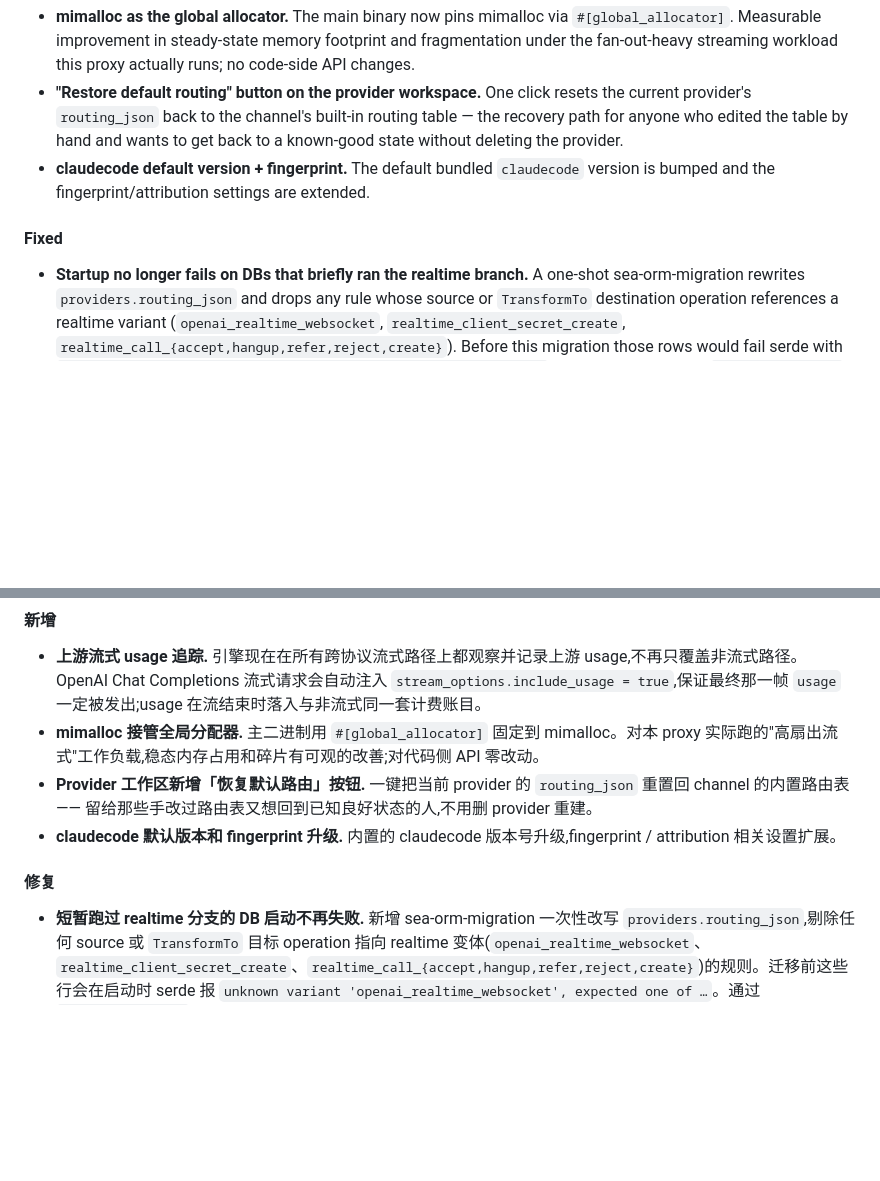
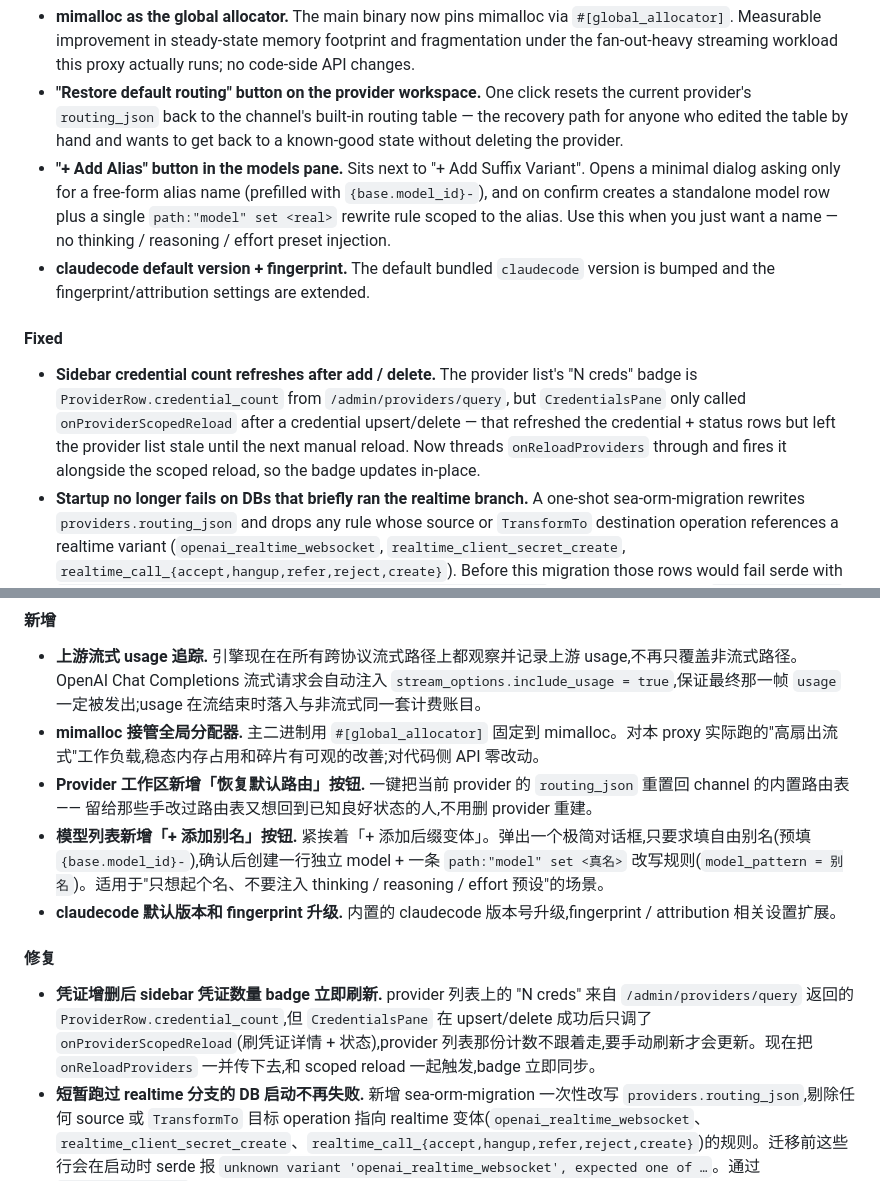
Before and after one commit to duokebei/gproxy, a Markdown page: RELEASE_NOTE.md, 2 parts joined by grey strips. GitHub-like rendering; blank space fills up the shorter version.

Commit message:
docs(release): add alias button + credential-count refresh to v1.0.18 notes

```diff
--- a/RELEASE_NOTE.md
+++ b/RELEASE_NOTE.md
@@ -11,10 +11,12 @@
 - **Upstream streaming usage tracking.** The engine now observes and records upstream usage on streaming requests across every cross-protocol path, not just the non-streaming ones. OpenAI Chat Completions streaming requests have `stream_options.include_usage = true` injected automatically so the final `usage` frame is always emitted, and usage is pulled out and persisted alongside the existing non-stream accounting.
 - **mimalloc as the global allocator.** The main binary now pins mimalloc via `#[global_allocator]`. Measurable improvement in steady-state memory footprint and fragmentation under the fan-out-heavy streaming workload this proxy actually runs; no code-side API changes.
 - **"Restore default routing" button on the provider workspace.** One click resets the current provider's `routing_json` back to the channel's built-in routing table — the recovery path for anyone who edited the table by hand and wants to get back to a known-good state without deleting the provider.
+- **"+ Add Alias" button in the models pane.** Sits next to "+ Add Suffix Variant". Opens a minimal dialog asking only for a free-form alias name (prefilled with `{base.model_id}-`), and on confirm creates a standalone model row plus a single `path:"model" set <real>` rewrite rule scoped to the alias. Use this when you just want a name — no thinking / reasoning / effort preset injection.
 - **claudecode default version + fingerprint.** The default bundled `claudecode` version is bumped and the fingerprint/attribution settings are extended.
 
 #### Fixed
 
+- **Sidebar credential count refreshes after add / delete.** The provider list's "N creds" badge is `ProviderRow.credential_count` from `/admin/providers/query`, but `CredentialsPane` only called `onProviderScopedReload` after a credential upsert/delete — that refreshed the credential + status rows but left the provider list stale until the next manual reload. Now threads `onReloadProviders` through and fires it alongside the scoped reload, so the badge updates in-place.
 - **Startup no longer fails on DBs that briefly ran the realtime branch.** A one-shot sea-orm-migration rewrites `providers.routing_json` and drops any rule whose source or `TransformTo` destination operation references a realtime variant (`openai_realtime_websocket`, `realtime_client_secret_create`, `realtime_call_{accept,hangup,refer,reject,create}`). Before this migration those rows would fail serde with `unknown variant 'openai_realtime_websocket', expected one of …` on boot. Run-once via `seaql_migrations`; safe on fresh DBs.
 - **Empty / whitespace-only content blocks no longer waste cache breakpoints.** `finalize_request` now drops whitespace-only `text` blocks, empty content arrays, and empty messages. When a removed block carried `cache_control`, the marker is shifted to the most recent surviving cacheable block — first within the same message scope, then scanning back through earlier kept messages. The magic-trigger space-pad hack is gone: sanitize handles the residue uniformly, which removes ~130 lines of special-case paths.
 - **`claude_cache_control::sanitize_block_array` simplified.** Cache-control handling in the block-array sanitizer is collapsed to a single pass, matching the semantics used elsewhere in the module.
@@ -47,10 +49,12 @@
 - **上游流式 usage 追踪.** 引擎现在在所有跨协议流式路径上都观察并记录上游 usage,不再只覆盖非流式路径。OpenAI Chat Completions 流式请求会自动注入 `stream_options.include_usage = true`,保证最终那一帧 `usage` 一定被发出;usage 在流结束时落入与非流式同一套计费账目。
 - **mimalloc 接管全局分配器.** 主二进制用 `#[global_allocator]` 固定到 mimalloc。对本 proxy 实际跑的"高扇出流式"工作负载,稳态内存占用和碎片有可观的改善;对代码侧 API 零改动。
 - **Provider 工作区新增「恢复默认路由」按钮.** 一键把当前 provider 的 `routing_json` 重置回 channel 的内置路由表 —— 留给那些手改过路由表又想回到已知良好状态的人,不用删 provider 重建。
+- **模型列表新增「+ 添加别名」按钮.** 紧挨着「+ 添加后缀变体」。弹出一个极简对话框,只要求填自由别名(预填 `{base.model_id}-`),确认后创建一行独立 model + 一条 `path:"model" set <真名>` 改写规则(`model_pattern = 别名`)。适用于"只想起个名、不要注入 thinking / reasoning / effort 预设"的场景。
 - **claudecode 默认版本和 fingerprint 升级.** 内置的 claudecode 版本号升级,fingerprint / attribution 相关设置扩展。
 
 #### 修复
 
+- **凭证增删后 sidebar 凭证数量 badge 立即刷新.** provider 列表上的 "N creds" 来自 `/admin/providers/query` 返回的 `ProviderRow.credential_count`,但 `CredentialsPane` 在 upsert/delete 成功后只调了 `onProviderScopedReload`(刷凭证详情 + 状态),provider 列表那份计数不跟着走,要手动刷新才会更新。现在把 `onReloadProviders` 一并传下去,和 scoped reload 一起触发,badge 立即同步。
 - **短暂跑过 realtime 分支的 DB 启动不再失败.** 新增 sea-orm-migration 一次性改写 `providers.routing_json`,剔除任何 source 或 `TransformTo` 目标 operation 指向 realtime 变体(`openai_realtime_websocket`、`realtime_client_secret_create`、`realtime_call_{accept,hangup,refer,reject,create}`)的规则。迁移前这些行会在启动时 serde 报 `unknown variant 'openai_realtime_websocket', expected one of …`。通过 `seaql_migrations` 记录只跑一次;新库会跳过。
 - **空 / 纯空白内容块不再浪费缓存断点.** `finalize_request` 现在会扔掉纯空白 `text` 块、空 content 数组和空 message。被扔的块上如果带 `cache_control`,断点会转移到最近一个仍然存活的可缓存块 —— 先在同 message 作用域内找,再向前跨 message 回溯已保留的块。之前 magic-trigger 打空格 padding 的 hack 一并删掉:sanitize 统一处理残块,省掉约 130 行特殊分支。
 - **`claude_cache_control::sanitize_block_array` 简化.** block array sanitizer 里的 cache_control 处理收敛为单趟,与 module 其它位置的语义一致。
```
